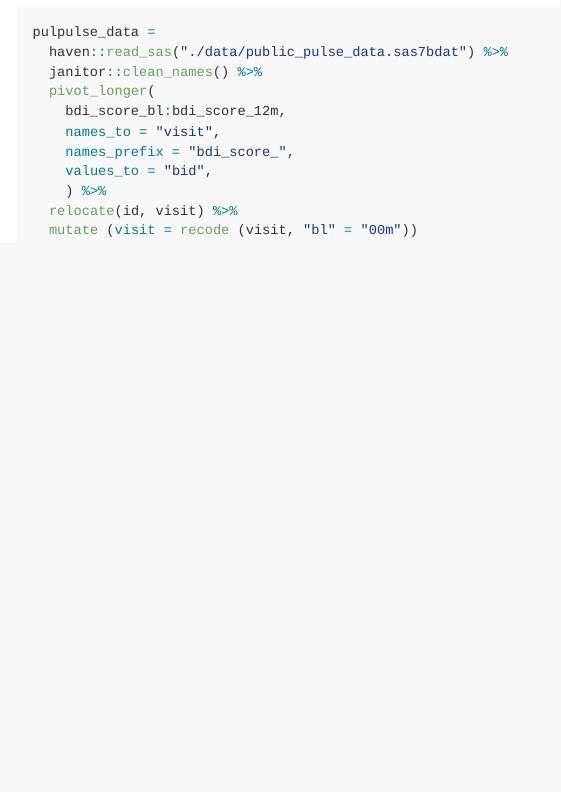
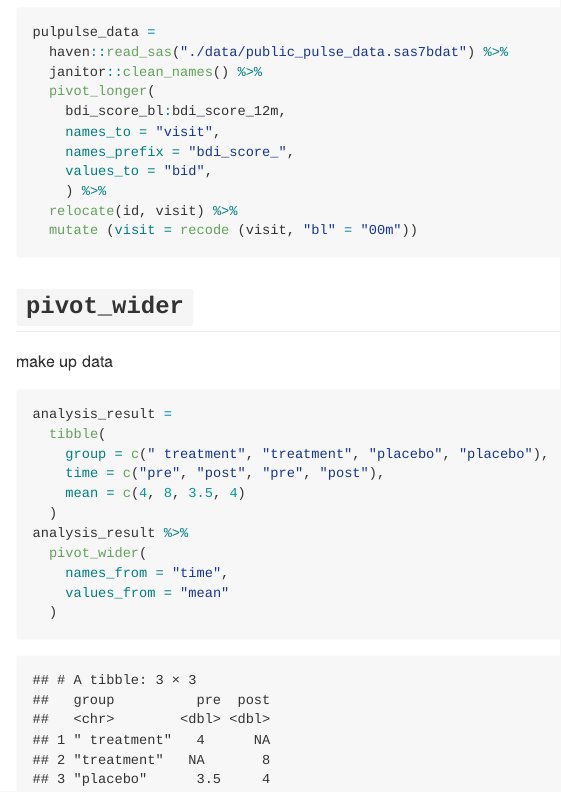
Before and after one commit to Huerhenjiujie/DSlecture7, an R Markdown document (DSlecture7.Rmd): the page in a window 1100 px wide, from 670 px down. The pictures show the output file DSlecture7.md that the author committed with the source, drawn offline in the style of GitHub.

Commit message:
pivot_wider

````diff
--- a/DSlecture7.Rmd
+++ b/DSlecture7.Rmd
@@ -49,3 +49,20 @@ pulpulse_data =
   relocate(id, visit) %>%
   mutate (visit = recode (visit, "bl" = "00m"))
 ```
+
+## `pivot_wider`
+make up data
+```{r}
+analysis_result =
+  tibble(
+    group = c(" treatment", "treatment", "placebo", "placebo"),
+    time = c("pre", "post", "pre", "post"),
+    mean = c(4, 8, 3.5, 4)
+  )
+analysis_result %>%
+  pivot_wider(
+    names_from = "time",
+    values_from = "mean"
+  )
+
+```
````
Also changed, not shown: DSlecture7.md, 1 other file.
